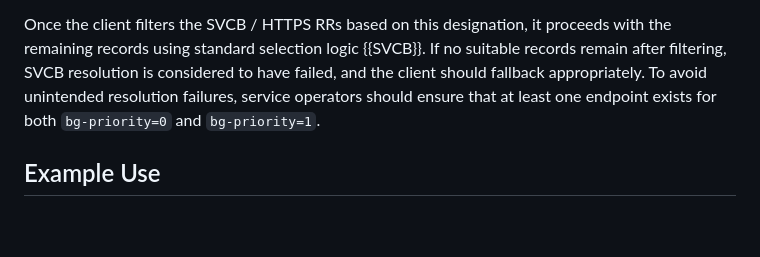
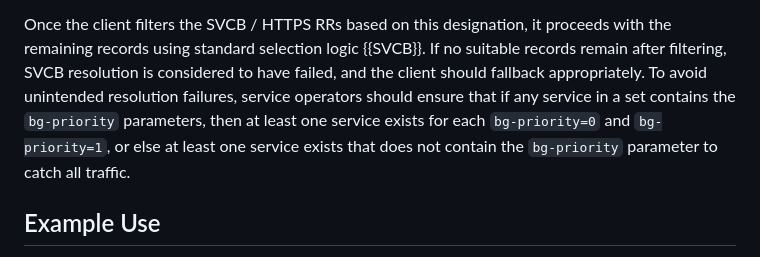
Before and after one commit to gakiwate/draft-gakiwate-dnsop-svcb-sla-parameter, a Markdown page: draft-gakiwate-dnsop-svcb-bg-priority-parameter.md, the part around the change. Drawn GitHub-style; blank space fills up the shorter version.

Commit message:
Update draft-gakiwate-dnsop-svcb-bg-priority-parameter.md
Co-authored-by: Tommy Pauly <tpauly@apple.com>

```diff
--- a/draft-gakiwate-dnsop-svcb-bg-priority-parameter.md
+++ b/draft-gakiwate-dnsop-svcb-bg-priority-parameter.md
@@ -137,8 +137,9 @@ Once the client filters the SVCB / HTTPS RRs based on this designation, it
 proceeds with the remaining records using standard selection logic {{SVCB}}.  If
 no suitable records remain after filtering, SVCB resolution is considered to
 have failed, and the client should fallback appropriately. To avoid unintended
-resolution failures, service operators should ensure that at least one endpoint
-exists for both `bg-priority=0` and `bg-priority=1`.
+resolution failures, service operators should ensure that if any service in a set contains the `bg-priority` parameters,
+then at least one service exists for each `bg-priority=0` and `bg-priority=1`, or else at least one service exists that does not contain
+the `bg-priority` parameter to catch all traffic.
 
 ## Example Use
 
```
